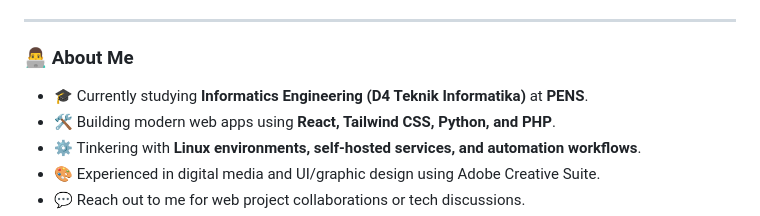
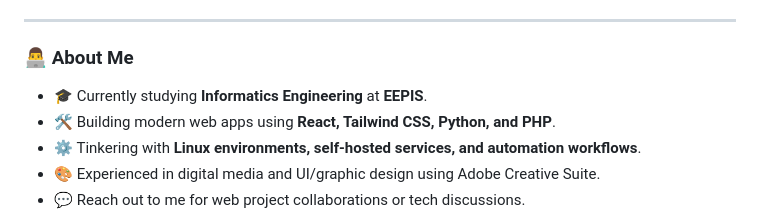
Before and after one commit to DeJavi08/DeJavi08, a Markdown page: README.md, the part around the change. Rendered like a GitHub page.

```diff
--- a/README.md
+++ b/README.md
@@ -16,7 +16,7 @@
 
 ### 👨‍💻 About Me
 
-- 🎓 Currently studying **Informatics Engineering (D4 Teknik Informatika)** at **PENS**.
+- 🎓 Currently studying **Informatics Engineering** at **EEPIS**.
 - 🛠️ Building modern web apps using **React, Tailwind CSS, Python, and PHP**.
 - ⚙️ Tinkering with **Linux environments, self-hosted services, and automation workflows**.
 - 🎨 Experienced in digital media and UI/graphic design using Adobe Creative Suite.
```
